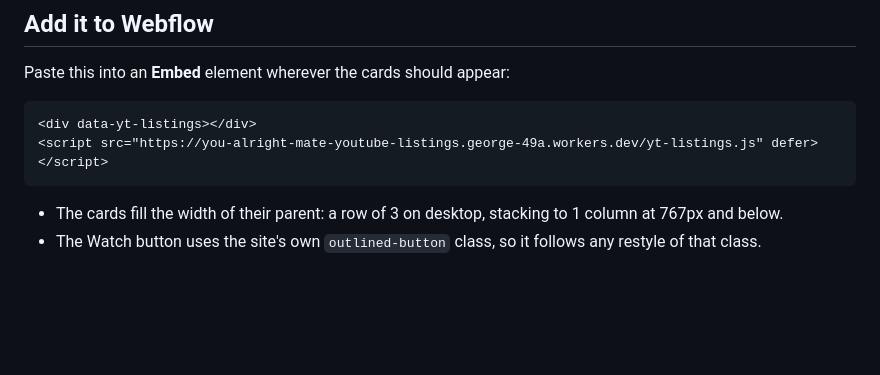
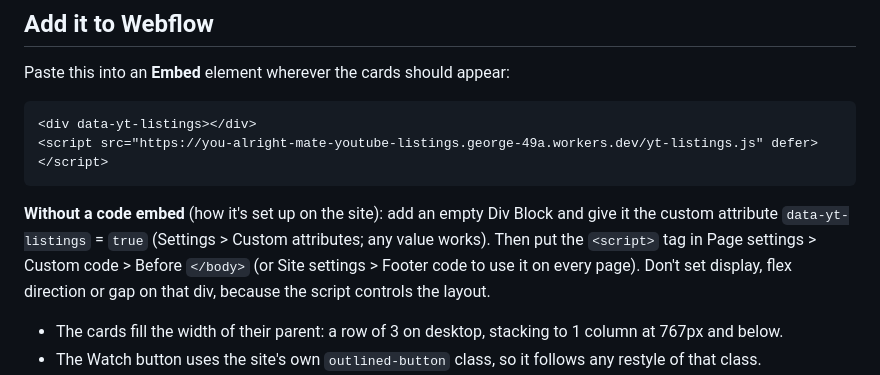
Before and after one commit to george-m8/you-alright-mate-youtube-listings, a Markdown page: README.md, the part around the change. GitHub-like rendering; blank space fills up the shorter version.

````diff
--- a/README.md
+++ b/README.md
@@ -12,6 +12,8 @@ Paste this into an **Embed** element wherever the cards should appear:
 <div data-yt-listings></div>
 <script src="https://you-alright-mate-youtube-listings.george-49a.workers.dev/yt-listings.js" defer></script>
 ```
+
+**Without a code embed** (how it's set up on the site): add an empty Div Block and give it the custom attribute `data-yt-listings` = `true` (Settings > Custom attributes; any value works). Then put the `<script>` tag in Page settings > Custom code > Before `</body>` (or Site settings > Footer code to use it on every page). Don't set display, flex direction or gap on that div, because the script controls the layout.
 
 - The cards fill the width of their parent: a row of 3 on desktop, stacking to 1 column at 767px and below.
 - The Watch button uses the site's own `outlined-button` class, so it follows any restyle of that class.
````
Also changed, not shown: tasks/plan.md (+3 -3 lines), tasks/todo.md (+8 -8 lines).
